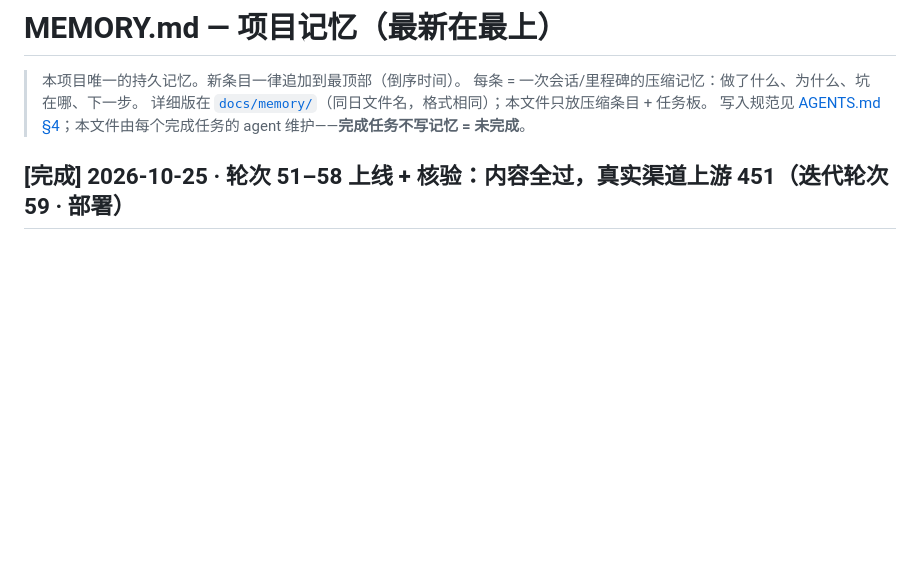
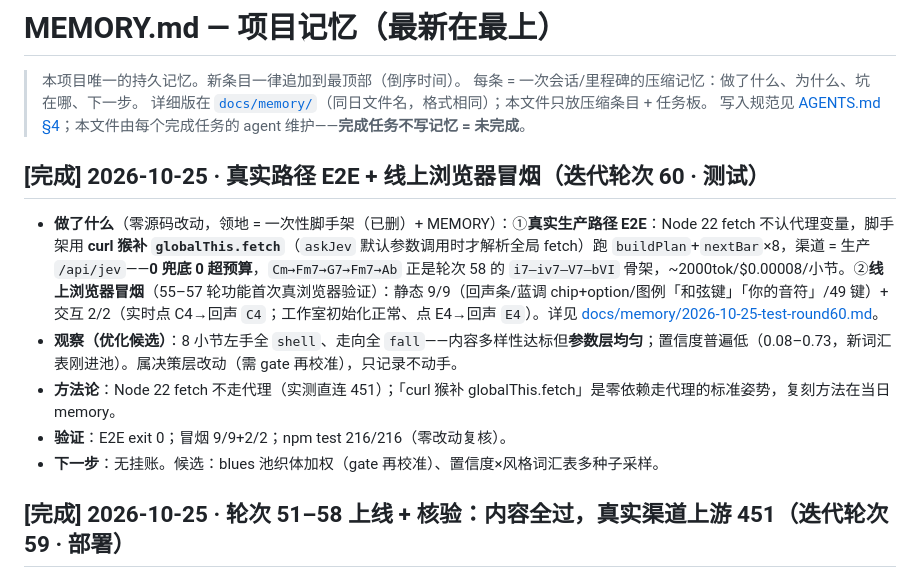
Before and after one commit to tripodxu/jev-piano, a Markdown page: MEMORY.md, the part around the change. Drawn GitHub-style; blank space fills up the shorter version.

Commit message:
test: 真实路径 E2E 8 小节全真实决策（curl 猴补 fetch 走代理）+ 线上浏览器冒烟 9/9+2/2（轮次 60 · 零源码改动）

```diff
--- a/MEMORY.md
+++ b/MEMORY.md
@@ -4,6 +4,14 @@
 > 每条 = 一次会话/里程碑的压缩记忆：做了什么、为什么、坑在哪、下一步。
 > 详细版在 [`docs/memory/`](docs/memory/)（同日文件名，格式相同）；本文件只放压缩条目 + 任务板。
 > 写入规范见 [AGENTS.md §4](AGENTS.md)；本文件由每个完成任务的 agent 维护——**完成任务不写记忆 = 未完成**。
+
+## [完成] 2026-10-25 · 真实路径 E2E + 线上浏览器冒烟（迭代轮次 60 · 测试）
+
+- **做了什么**（零源码改动，领地 = 一次性脚手架（已删）+ MEMORY）：①**真实生产路径 E2E**：Node 22 fetch 不认代理变量，脚手架用 **curl 猴补 `globalThis.fetch`**（`askJev` 默认参数调用时才解析全局 fetch）跑 `buildPlan`+`nextBar`×8，渠道 = 生产 `/api/jev`——**0 兜底 0 超预算**，`Cm→Fm7→G7→Fm7→Ab` 正是轮次 58 的 `i7–iv7–V7–bVI` 骨架，~2000tok/$0.00008/小节。②**线上浏览器冒烟**（55–57 轮功能首次真浏览器验证）：静态 9/9（回声条/蓝调 chip+option/图例「和弦键」「你的音符」/49 键）+ 交互 2/2（实时点 C4→回声 `C4`；工作室初始化正常、点 E4→回声 `E4`）。详见 [docs/memory/2026-10-25-test-round60.md](docs/memory/2026-10-25-test-round60.md)。
+- **观察（优化候选）**：8 小节左手全 `shell`、走向全 `fall`——内容多样性达标但**参数层均匀**；置信度普遍低（0.08–0.73，新词汇表刚进池）。属决策层改动（需 gate 再校准），只记录不动手。
+- **方法论**：Node 22 fetch 不走代理（实测直连 451）；「curl 猴补 globalThis.fetch」是零依赖走代理的标准姿势，复刻方法在当日 memory。
+- **验证**：E2E exit 0；冒烟 9/9+2/2；npm test 216/216（零改动复核）。
+- **下一步**：无挂账。候选：blues 池织体加权（gate 再校准）、置信度×风格词汇表多种子采样。
 
 ## [完成] 2026-10-25 · 轮次 51–58 上线 + 核验：内容全过，真实渠道上游 451（迭代轮次 59 · 部署）
 
```
Also changed, not shown: docs/memory/2026-10-25-test-round60.md (added, +32 -0 lines).
